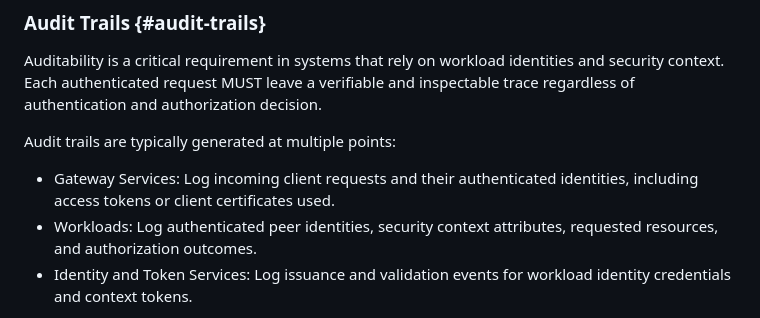
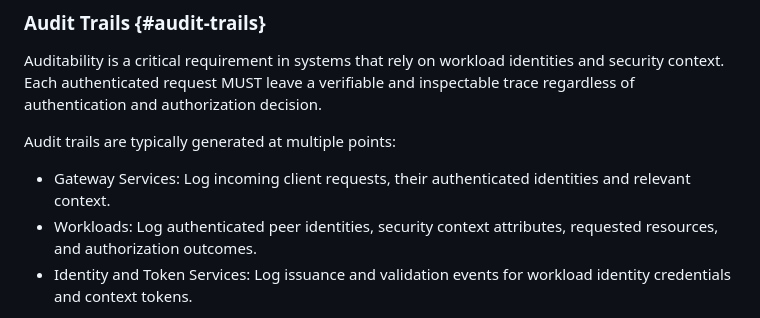
Before and after one commit to ietf-wg-wimse/draft-ietf-wimse-arch, a Markdown page: draft-ietf-wimse-arch.md, the part around the change. Rendered like a GitHub page.

Commit message:
We should not suggest logging access tokens

```diff
--- a/draft-ietf-wimse-arch.md
+++ b/draft-ietf-wimse-arch.md
@@ -471,7 +471,7 @@ Auditability is a critical requirement in systems that rely on workload identiti
 
 Audit trails are typically generated at multiple points:
 
-* Gateway Services: Log incoming client requests and their authenticated identities, including access tokens or client certificates used.
+* Gateway Services: Log incoming client requests, their authenticated identities and relevant context.
 * Workloads: Log authenticated peer identities, security context attributes, requested resources, and authorization outcomes.
 * Identity and Token Services: Log issuance and validation events for workload identity credentials and context tokens.
 
```
